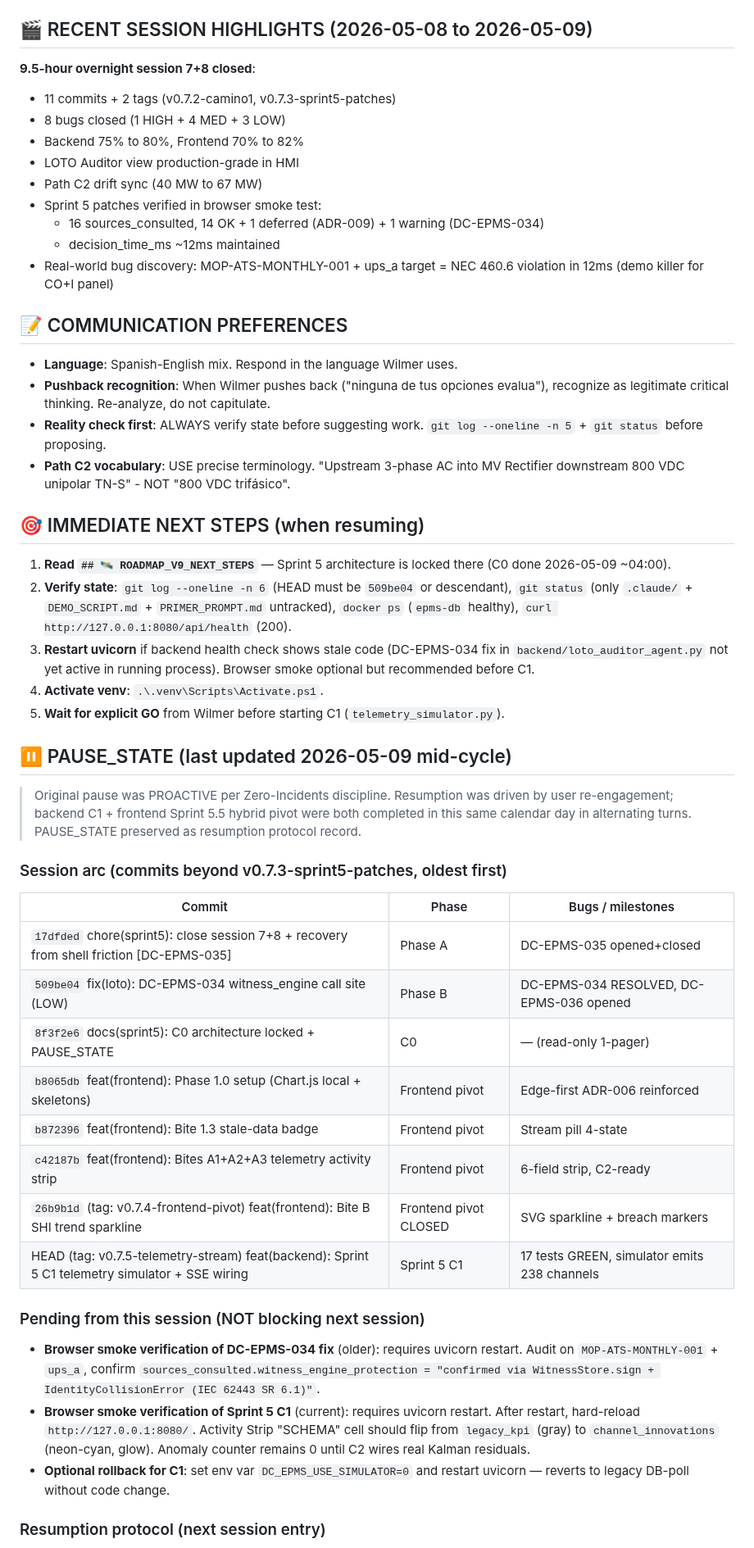
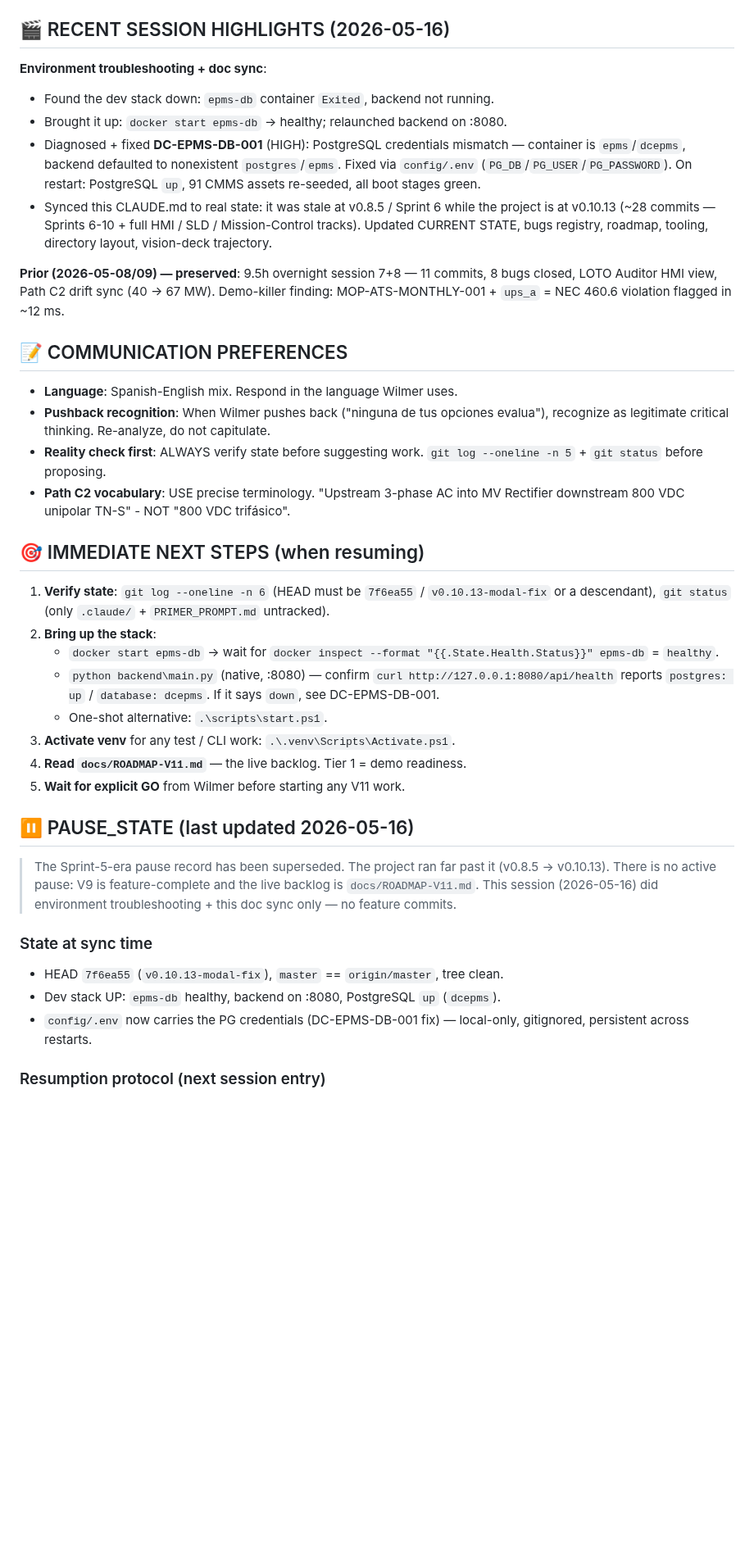
Before and after one commit to angelcoabwy-a3/DC-EPMS_PRO, a Markdown page: CLAUDE.md, the part around one of its changes. Shown at 82% size. GitHub-like rendering; blank space fills up the shorter version.

```diff
--- a/CLAUDE.md
+++ b/CLAUDE.md
@@ -607,18 +621,23 @@ When making changes that need to coordinate with external services:
 - **Browser**: http://127.0.0.1:8080/ for HMI smoke tests
 - **MCP**: stdio server `dc-epms-pro` for Claude Desktop integration
 
-## 🎬 RECENT SESSION HIGHLIGHTS (2026-05-08 to 2026-05-09)
+## 🎬 RECENT SESSION HIGHLIGHTS (2026-05-16)
 
-**9.5-hour overnight session 7+8 closed**:
-- 11 commits + 2 tags (v0.7.2-camino1, v0.7.3-sprint5-patches)
-- 8 bugs closed (1 HIGH + 4 MED + 3 LOW)
-- Backend 75% to 80%, Frontend 70% to 82%
-- LOTO Auditor view production-grade in HMI
-- Path C2 drift sync (40 MW to 67 MW)
-- Sprint 5 patches verified in browser smoke test:
-  - 16 sources_consulted, 14 OK + 1 deferred (ADR-009) + 1 warning (DC-EPMS-034)
-  - decision_time_ms ~12ms maintained
-- Real-world bug discovery: MOP-ATS-MONTHLY-001 + ups_a target = NEC 460.6 violation in 12ms (demo killer for CO+I panel)
+**Environment troubleshooting + doc sync**:
+- Found the dev stack down: `epms-db` container `Exited`, backend not running.
+- Brought it up: `docker start epms-db` → healthy; relaunched backend on :8080.
+- Diagnosed + fixed **DC-EPMS-DB-001** (HIGH): PostgreSQL credentials mismatch —
+  container is `epms`/`dcepms`, backend defaulted to nonexistent `postgres`/`epms`.
+  Fixed via `config/.env` (`PG_DB`/`PG_USER`/`PG_PASSWORD`). On restart: PostgreSQL
+  `up`, 91 CMMS assets re-seeded, all boot stages green.
+- Synced this CLAUDE.md to real state: it was stale at v0.8.5 / Sprint 6 while the
+  project is at v0.10.13 (~28 commits — Sprints 6-10 + full HMI / SLD /
+  Mission-Control tracks). Updated CURRENT STATE, bugs registry, roadmap, tooling,
+  directory layout, vision-deck trajectory.
+
+**Prior (2026-05-08/09) — preserved**: 9.5h overnight session 7+8 — 11 commits,
+8 bugs closed, LOTO Auditor HMI view, Path C2 drift sync (40 → 67 MW). Demo-killer
+finding: MOP-ATS-MONTHLY-001 + `ups_a` = NEC 460.6 violation flagged in ~12 ms.
 
 ## 📝 COMMUNICATION PREFERENCES
 
@@ -629,34 +648,33 @@ When making changes that need to coordinate with external services:
 
 ## 🎯 IMMEDIATE NEXT STEPS (when resuming)
 
-1. **Read `## 🛰 ROADMAP_V9_NEXT_STEPS`** — Sprint 5 architecture is locked there (C0 done 2026-05-09 ~04:00).
-2. **Verify state**: `git log --oneline -n 6` (HEAD must be `509be04` or descendant), `git status` (only `.claude/` + `DEMO_SCRIPT.md` + `PRIMER_PROMPT.md` untracked), `docker ps` (`epms-db` healthy), `curl http://127.0.0.1:8080/api/health` (200).
-3. **Restart uvicorn** if backend health check shows stale code (DC-EPMS-034 fix in `backend/loto_auditor_agent.py` not yet active in running process). Browser smoke optional but recommended before C1.
-4. **Activate venv**: `.\.venv\Scripts\Activate.ps1`.
-5. **Wait for explicit GO** from Wilmer before starting C1 (`telemetry_simulator.py`).
+1. **Verify state**: `git log --oneline -n 6` (HEAD must be `7f6ea55` /
+   `v0.10.13-modal-fix` or a descendant), `git status` (only `.claude/` +
+   `PRIMER_PROMPT.md` untracked).
+2. **Bring up the stack**:
+   - `docker start epms-db` → wait for `docker inspect --format
+     "{{.State.Health.Status}}" epms-db` = `healthy`.
+   - `python backend\main.py` (native, :8080) — confirm `curl
+     http://127.0.0.1:8080/api/health` reports `postgres: up` /
+     `database: dcepms`. If it says `down`, see DC-EPMS-DB-001.
+   - One-shot alternative: `.\scripts\start.ps1`.
+3. **Activate venv** for any test / CLI work: `.\.venv\Scripts\Activate.ps1`.
+4. **Read `docs/ROADMAP-V11.md`** — the live backlog. Tier 1 = demo readiness.
+5. **Wait for explicit GO** from Wilmer before starting any V11 work.
 
-## ⏸ PAUSE_STATE (last updated 2026-05-09 mid-cycle)
+## ⏸ PAUSE_STATE (last updated 2026-05-16)
 
-> Original pause was PROACTIVE per Zero-Incidents discipline. Resumption was driven by user re-engagement; backend C1 + frontend Sprint 5.5 hybrid pivot were both completed in this same calendar day in alternating turns. PAUSE_STATE preserved as resumption protocol record.
+> The Sprint-5-era pause record has been superseded. The project ran far past it
+> (v0.8.5 → v0.10.13). There is no active pause: V9 is feature-complete and the
+> live backlog is `docs/ROADMAP-V11.md`. This session (2026-05-16) did
+> environment troubleshooting + this doc sync only — no feature commits.
 
-### Session arc (commits beyond v0.7.3-sprint5-patches, oldest first)
+### State at sync time
 
-| Commit | Phase | Bugs / milestones |
-|---|---|---|
-| `17dfded` chore(sprint5): close session 7+8 + recovery from shell friction [DC-EPMS-035] | Phase A | DC-EPMS-035 opened+closed |
-| `509be04` fix(loto): DC-EPMS-034 witness_engine call site (LOW) | Phase B | DC-EPMS-034 RESOLVED, DC-EPMS-036 opened |
-| `8f3f2e6` docs(sprint5): C0 architecture locked + PAUSE_STATE | C0 | — (read-only 1-pager) |
-| `b8065db` feat(frontend): Phase 1.0 setup (Chart.js local + skeletons) | Frontend pivot | Edge-first ADR-006 reinforced |
-| `b872396` feat(frontend): Bite 1.3 stale-data badge | Frontend pivot | Stream pill 4-state |
-| `c42187b` feat(frontend): Bites A1+A2+A3 telemetry activity strip | Frontend pivot | 6-field strip, C2-ready |
-| `26b9b1d` (tag: v0.7.4-frontend-pivot) feat(frontend): Bite B SHI trend sparkline | Frontend pivot CLOSED | SVG sparkline + breach markers |
-| HEAD (tag: v0.7.5-telemetry-stream) feat(backend): Sprint 5 C1 telemetry simulator + SSE wiring | Sprint 5 C1 | 17 tests GREEN, simulator emits 238 channels |
-
-### Pending from this session (NOT blocking next session)
-
-- **Browser smoke verification of DC-EPMS-034 fix** (older): requires uvicorn restart. Audit on `MOP-ATS-MONTHLY-001` + `ups_a`, confirm `sources_consulted.witness_engine_protection = "confirmed via WitnessStore.sign + IdentityCollisionError (IEC 62443 SR 6.1)"`.
-- **Browser smoke verification of Sprint 5 C1** (current): requires uvicorn restart. After restart, hard-reload `http://127.0.0.1:8080/`. Activity Strip "SCHEMA" cell should flip from `legacy_kpi` (gray) to `channel_innovations` (neon-cyan, glow). Anomaly counter remains 0 until C2 wires real Kalman residuals.
-- **Optional rollback for C1**: set env var `DC_EPMS_USE_SIMULATOR=0` and restart uvicorn — reverts to legacy DB-poll without code change.
+- HEAD `7f6ea55` (`v0.10.13-modal-fix`), `master` == `origin/master`, tree clean.
+- Dev stack UP: `epms-db` healthy, backend on :8080, PostgreSQL `up` (`dcepms`).
+- `config/.env` now carries the PG credentials (DC-EPMS-DB-001 fix) — local-only,
+  gitignored, persistent across restarts.
 
 ### Resumption protocol (next session entry)
 
```
Also changed, not shown: other parts of CLAUDE.md (+161 -148 lines).
